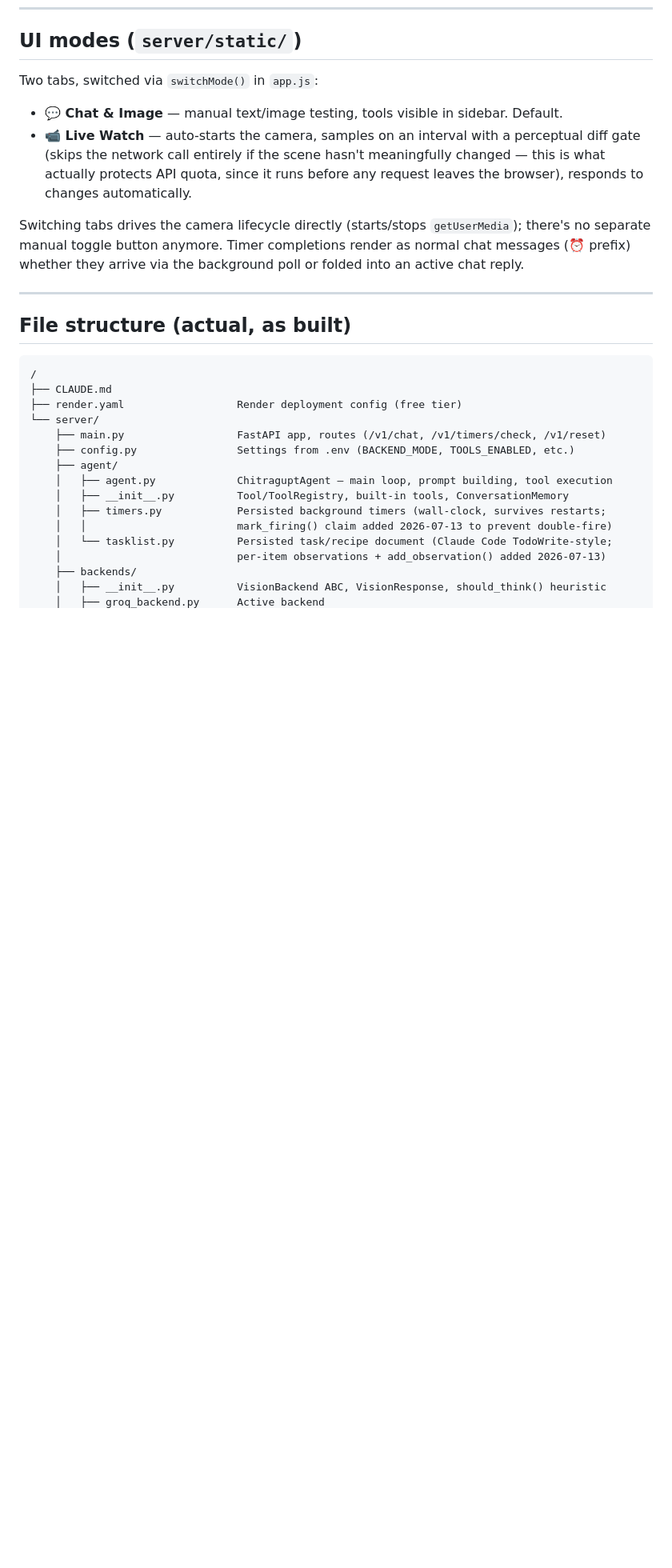
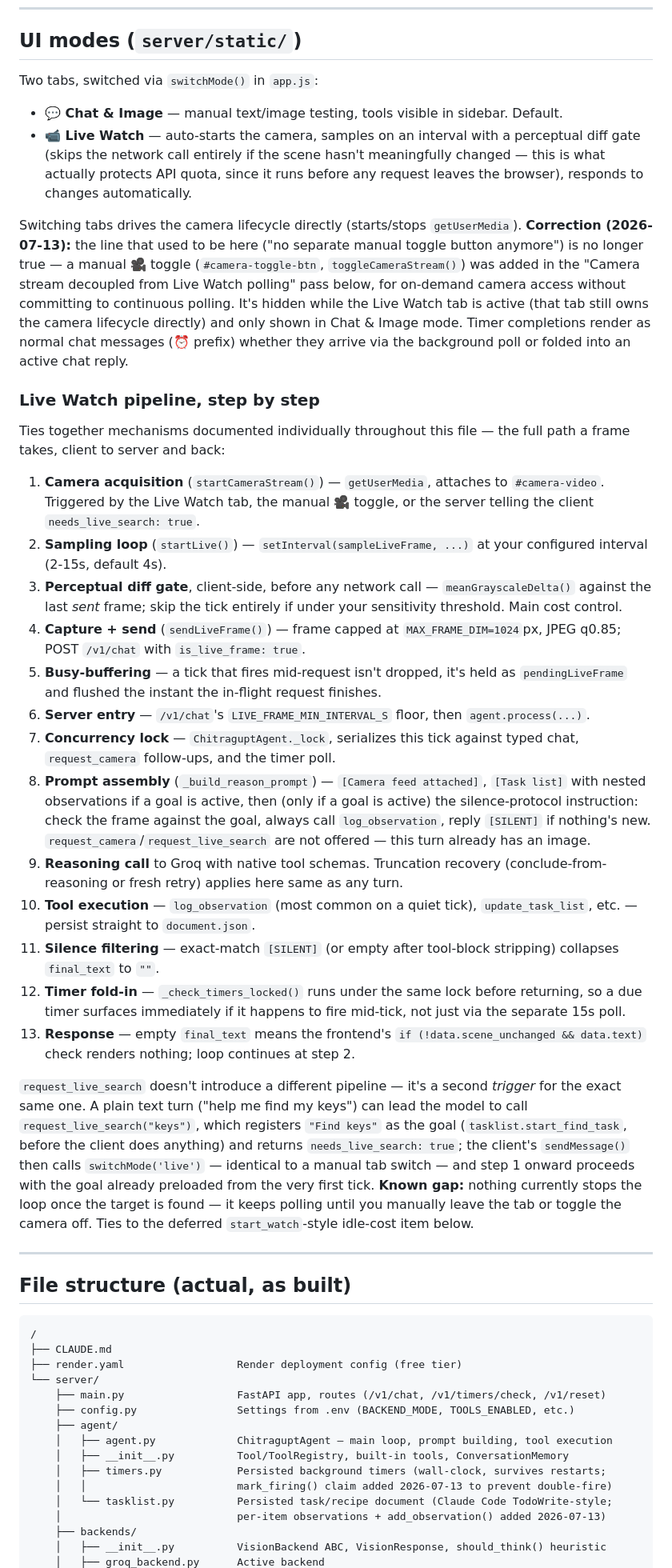
Before and after one commit to aditya0701/Chitragupta---A-Vision-based-AI-helper, a Markdown page: Claude.md, the part around the change. Shown at 80% size. GitHub-like rendering; blank space fills up the shorter version.

```diff
--- a/Claude.md
+++ b/Claude.md
@@ -529,10 +529,67 @@ Two tabs, switched via `switchMode()` in `app.js`:
   meaningfully changed — this is what actually protects API quota, since it runs
   before any request leaves the browser), responds to changes automatically.
 
-Switching tabs drives the camera lifecycle directly (starts/stops `getUserMedia`);
-there's no separate manual toggle button anymore. Timer completions render as
-normal chat messages (⏰ prefix) whether they arrive via the background poll or
-folded into an active chat reply.
+Switching tabs drives the camera lifecycle directly (starts/stops `getUserMedia`).
+**Correction (2026-07-13):** the line that used to be here ("no separate manual
+toggle button anymore") is no longer true — a manual 🎥 toggle
+(`#camera-toggle-btn`, `toggleCameraStream()`) was added in the "Camera stream
+decoupled from Live Watch polling" pass below, for on-demand camera access
+without committing to continuous polling. It's hidden while the Live Watch tab
+is active (that tab still owns the camera lifecycle directly) and only shown in
+Chat & Image mode. Timer completions render as normal chat messages (⏰ prefix)
+whether they arrive via the background poll or folded into an active chat reply.
+
+### Live Watch pipeline, step by step
+Ties together mechanisms documented individually throughout this file — the
+full path a frame takes, client to server and back:
+
+1. **Camera acquisition** (`startCameraStream()`) — `getUserMedia`, attaches
+   to `#camera-video`. Triggered by the Live Watch tab, the manual 🎥
+   toggle, or the server telling the client `needs_live_search: true`.
+2. **Sampling loop** (`startLive()`) — `setInterval(sampleLiveFrame, ...)`
+   at your configured interval (2-15s, default 4s).
+3. **Perceptual diff gate**, client-side, before any network call —
+   `meanGrayscaleDelta()` against the last *sent* frame; skip the tick
+   entirely if under your sensitivity threshold. Main cost control.
+4. **Capture + send** (`sendLiveFrame()`) — frame capped at
+   `MAX_FRAME_DIM=1024`px, JPEG q0.85; POST `/v1/chat` with
+   `is_live_frame: true`.
+5. **Busy-buffering** — a tick that fires mid-request isn't dropped, it's
+   held as `pendingLiveFrame` and flushed the instant the in-flight request
+   finishes.
+6. **Server entry** — `/v1/chat`'s `LIVE_FRAME_MIN_INTERVAL_S` floor, then
+   `agent.process(...)`.
+7. **Concurrency lock** — `ChitraguptAgent._lock`, serializes this tick
+   against typed chat, `request_camera` follow-ups, and the timer poll.
+8. **Prompt assembly** (`_build_reason_prompt`) — `[Camera feed attached]`,
+   `[Task list]` with nested observations if a goal is active, then (only
+   if a goal is active) the silence-protocol instruction: check the frame
+   against the goal, always call `log_observation`, reply `[SILENT]` if
+   nothing's new. `request_camera`/`request_live_search` are not offered —
+   this turn already has an image.
+9. **Reasoning call** to Groq with native tool schemas. Truncation recovery
+   (conclude-from-reasoning or fresh retry) applies here same as any turn.
+10. **Tool execution** — `log_observation` (most common on a quiet tick),
+    `update_task_list`, etc. — persist straight to `document.json`.
+11. **Silence filtering** — exact-match `[SILENT]` (or empty after
+    tool-block stripping) collapses `final_text` to `""`.
+12. **Timer fold-in** — `_check_timers_locked()` runs under the same lock
+    before returning, so a due timer surfaces immediately if it happens to
+    fire mid-tick, not just via the separate 15s poll.
+13. **Response** — empty `final_text` means the frontend's
+    `if (!data.scene_unchanged && data.text)` check renders nothing; loop
+    continues at step 2.
+
+`request_live_search` doesn't introduce a different pipeline — it's a second
+*trigger* for the exact same one. A plain text turn ("help me find my keys")
+can lead the model to call `request_live_search("keys")`, which registers
+`"Find keys"` as the goal (`tasklist.start_find_task`, before the client does
+anything) and returns `needs_live_search: true`; the client's `sendMessage()`
+then calls `switchMode('live')` — identical to a manual tab switch — and step
+1 onward proceeds with the goal already preloaded from the very first tick.
+**Known gap:** nothing currently stops the loop once the target is found —
+it keeps polling until you manually leave the tab or toggle the camera off.
+Ties to the deferred `start_watch`-style idle-cost item below.
 
 ---
 
```
Also changed, not shown: HANDOFF.md (added, +103 -0 lines).
